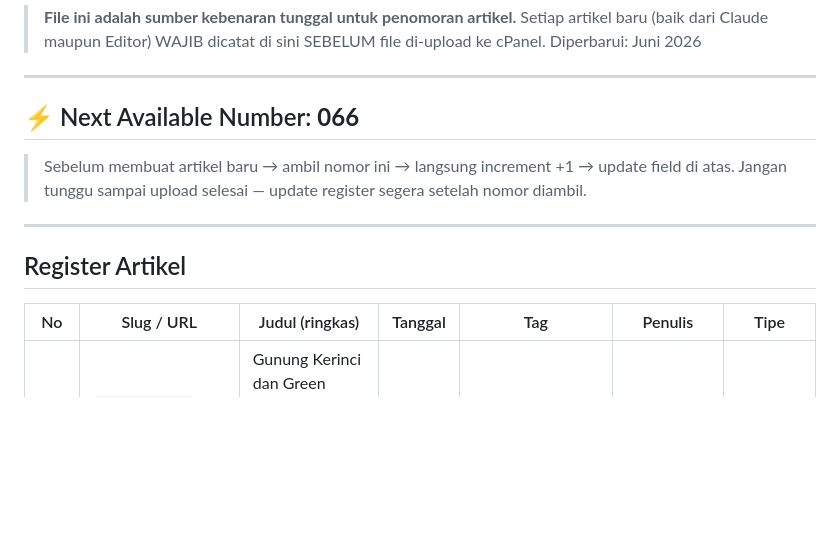
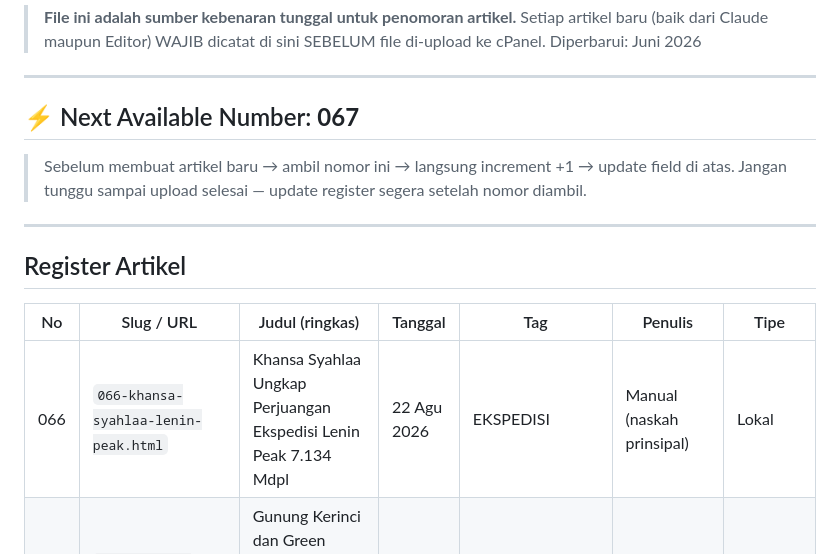
Before and after one commit to BeritaFMI/berita-fmi, a Markdown page: BERITA-REGISTER.md, the part around the change. Drawn GitHub-style; blank space fills up the shorter version.

Commit message:
chore: update register - artikel #066, next=067

```diff
--- a/BERITA-REGISTER.md
+++ b/BERITA-REGISTER.md
@@ -6,7 +6,7 @@
 
 ---
 
-## ⚡ Next Available Number: **066**
+## ⚡ Next Available Number: **067**
 
 > Sebelum membuat artikel baru → ambil nomor ini → langsung increment +1 → update field di atas.
 > Jangan tunggu sampai upload selesai — update register segera setelah nomor diambil.
@@ -17,6 +17,7 @@
 
 | No | Slug / URL | Judul (ringkas) | Tanggal | Tag | Penulis | Tipe |
 |----|-----------|----------------|---------|-----|---------|------|
+| 066 | `066-khansa-syahlaa-lenin-peak.html` | Khansa Syahlaa Ungkap Perjuangan Ekspedisi Lenin Peak 7.134 Mdpl | 22 Agu 2026 | EKSPEDISI | Manual (naskah prinsipal) | Lokal |
 | 065 | `065-panduan-alam-ketua-umum-pb-fmi.html` | Gunung Kerinci dan Green Canyon Pangandaran: Panduan Alam dari Ketua Umum PB FMI | 11 Agu 2026 | KESELAMATAN | Naskah Ketum PB FMI | Lokal |
 | 064 | `064-keselamatan-pendakian-bondowoso-turki.html` | Keselamatan Pendakian, Bukan Lelucon: Pelajaran dari Bondowoso dan Turki | 4 Agu 2026 | KESELAMATAN | Claude | Lokal |
 | 063 | `063-nirmal-purja-longsoran-broad-peak.html` | Nirmal Purja Wafat di Broad Peak, Direnggut Bahaya Alam yang Tak Terhindarkan | 1 Agu 2026 | INTERNASIONAL | Claude | Lokal |
```
